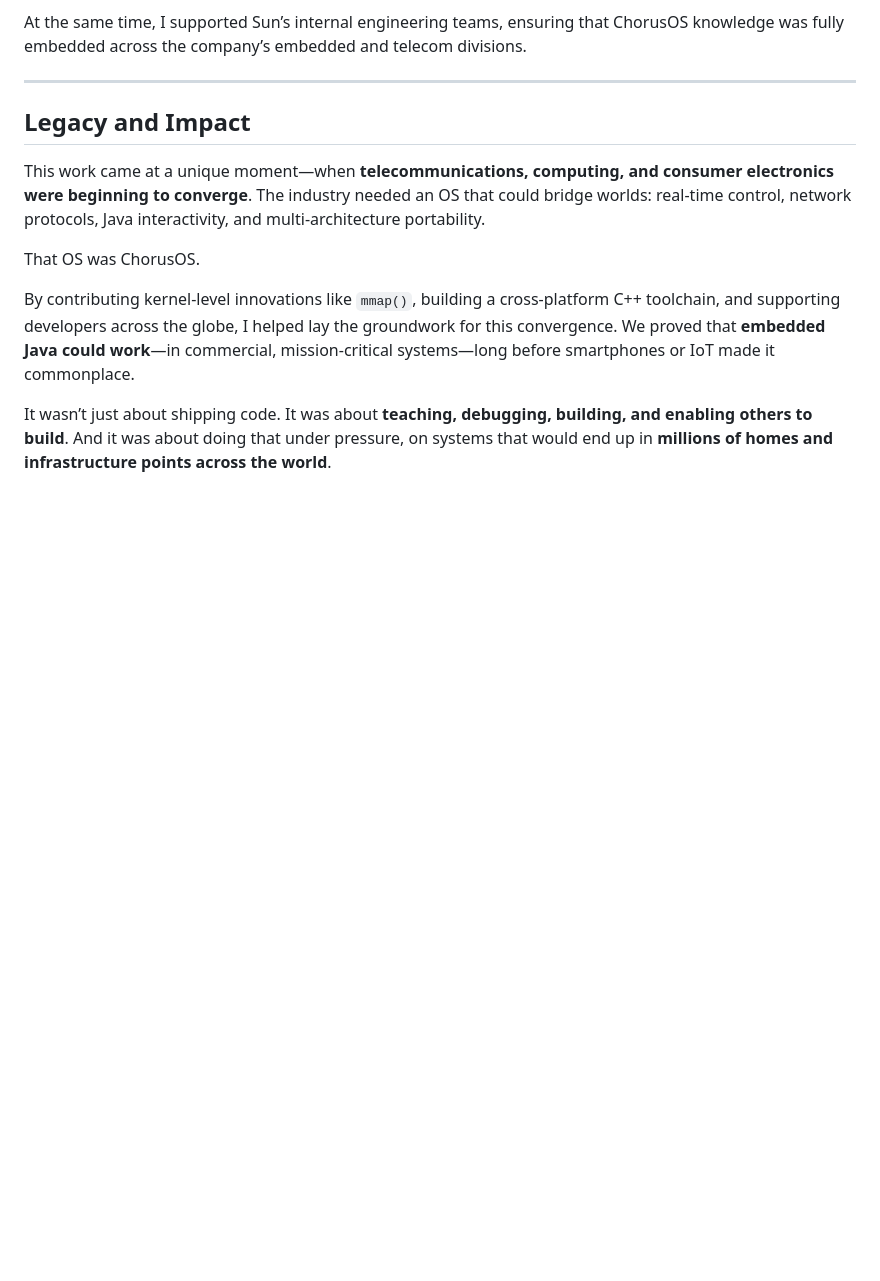
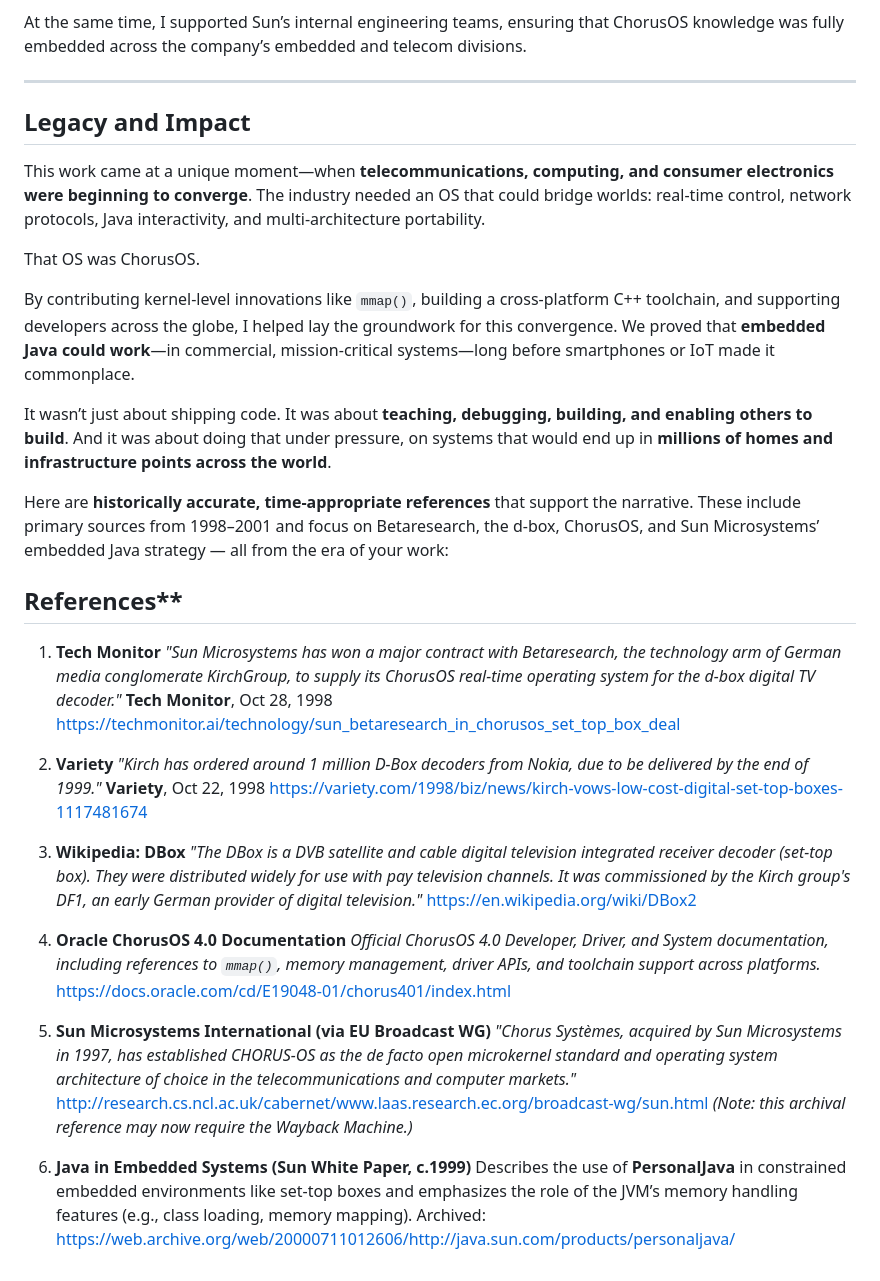
Before and after one commit to juliensimon/work-history, a Markdown page: 1998_2001_sun_microsystems/project_description.md, the part around the change. GitHub-like rendering; blank space fills up the shorter version.

Commit message:
Add comprehensive references section to Sun Microsystems project description

```diff
--- a/1998_2001_sun_microsystems/project_description.md
+++ b/1998_2001_sun_microsystems/project_description.md
@@ -87,3 +87,34 @@ That OS was ChorusOS.
 By contributing kernel-level innovations like `mmap()`, building a cross-platform C++ toolchain, and supporting developers across the globe, I helped lay the groundwork for this convergence. We proved that **embedded Java could work**—in commercial, mission-critical systems—long before smartphones or IoT made it commonplace.
 
 It wasn’t just about shipping code. It was about **teaching, debugging, building, and enabling others to build**. And it was about doing that under pressure, on systems that would end up in **millions of homes and infrastructure points across the world**.
+
+Here are **historically accurate, time-appropriate references** that support the narrative. These include primary sources from 1998–2001 and focus on Betaresearch, the d-box, ChorusOS, and Sun Microsystems’ embedded Java strategy — all from the era of your work:
+
+## References**
+
+1. **Tech Monitor**
+   *"Sun Microsystems has won a major contract with Betaresearch, the technology arm of German media conglomerate KirchGroup, to supply its ChorusOS real-time operating system for the d-box digital TV decoder."*
+   **Tech Monitor**, Oct 28, 1998
+   [https://techmonitor.ai/technology/sun\_betaresearch\_in\_chorusos\_set\_top\_box\_deal](https://techmonitor.ai/technology/sun_betaresearch_in_chorusos_set_top_box_deal)
+
+2. **Variety**
+   *"Kirch has ordered around 1 million D-Box decoders from Nokia, due to be delivered by the end of 1999."*
+   **Variety**, Oct 22, 1998
+   [https://variety.com/1998/biz/news/kirch-vows-low-cost-digital-set-top-boxes-1117481674](https://variety.com/1998/biz/news/kirch-vows-low-cost-digital-set-top-boxes-1117481674)
+
+3. **Wikipedia: DBox**
+   *"The DBox is a DVB satellite and cable digital television integrated receiver decoder (set-top box). They were distributed widely for use with pay television channels. It was commissioned by the Kirch group's DF1, an early German provider of digital television."*
+   [https://en.wikipedia.org/wiki/DBox2](https://en.wikipedia.org/wiki/DBox2)
+
+4. **Oracle ChorusOS 4.0 Documentation**
+   *Official ChorusOS 4.0 Developer, Driver, and System documentation, including references to `mmap()`, memory management, driver APIs, and toolchain support across platforms.*
+   [https://docs.oracle.com/cd/E19048-01/chorus401/index.html](https://docs.oracle.com/cd/E19048-01/chorus401/index.html)
+
+5. **Sun Microsystems International (via EU Broadcast WG)**
+   *"Chorus Systèmes, acquired by Sun Microsystems in 1997, has established CHORUS-OS as the de facto open microkernel standard and operating system architecture of choice in the telecommunications and computer markets."*
+   [http://research.cs.ncl.ac.uk/cabernet/www.laas.research.ec.org/broadcast-wg/sun.html](http://research.cs.ncl.ac.uk/cabernet/www.laas.research.ec.org/broadcast-wg/sun.html)
+   *(Note: this archival reference may now require the Wayback Machine.)*
+
+6. **Java in Embedded Systems (Sun White Paper, c.1999)**
+   Describes the use of **PersonalJava** in constrained embedded environments like set-top boxes and emphasizes the role of the JVM’s memory handling features (e.g., class loading, memory mapping).
+   Archived: [https://web.archive.org/web/20000711012606/http://java.sun.com/products/personaljava/](https://web.archive.org/web/20000711012606/http://java.sun.com/products/personaljava/)
```
